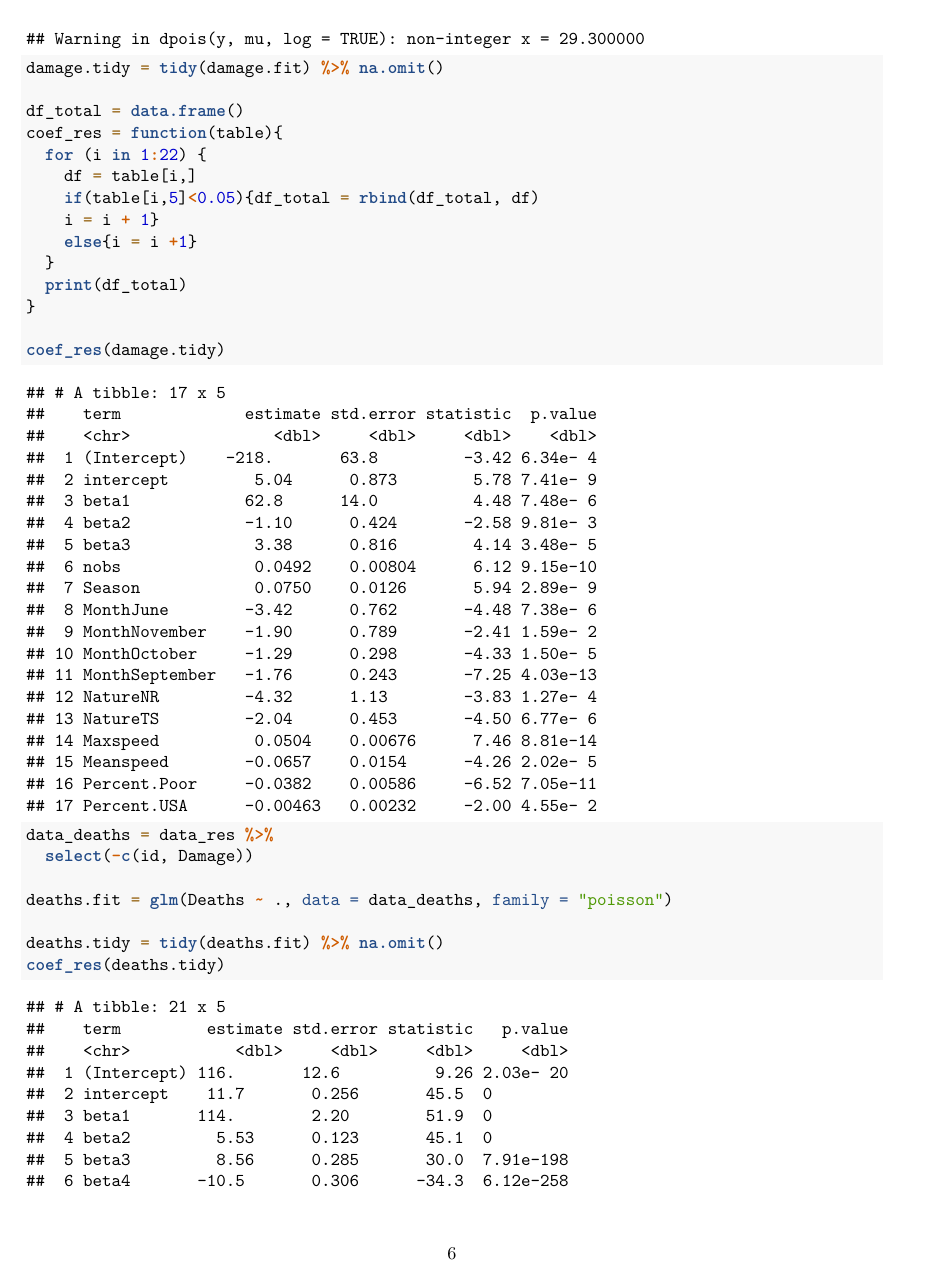
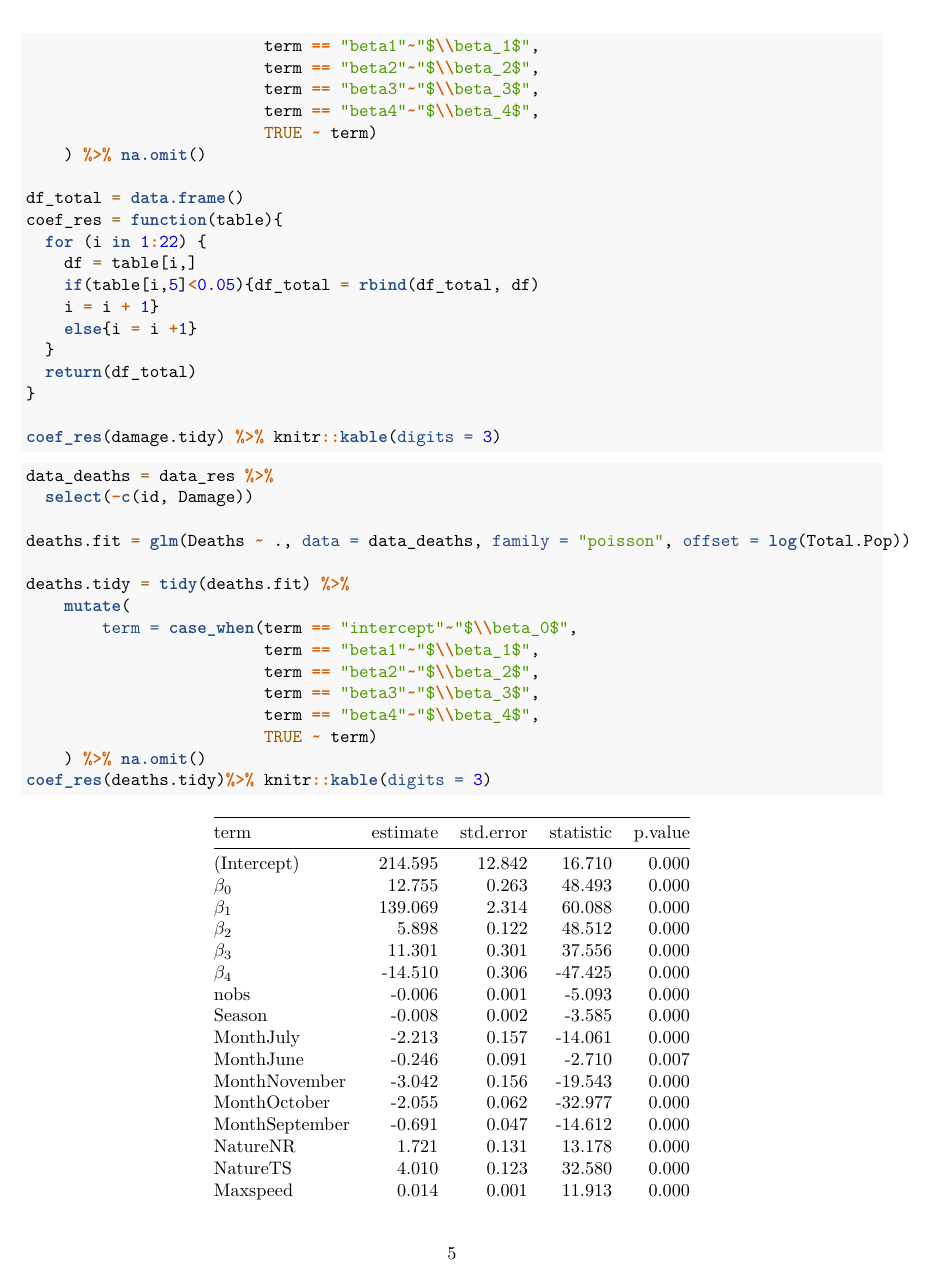
Before and after one commit to MefiMefi/P8160_Project3_MCMC, an R Markdown document (Q6 5.8.Rmd): page 6 of 7 before the commit and page 5 of 6 after it. Rendered offline with R 4.5, knitr and Pandoc, then LaTeX, with nearby package versions; column names are cleaned by a stand-in for the janitor package.

````diff
--- a/Q6 5.8.Rmd
+++ b/Q6 5.8.Rmd
@@ -70,7 +70,7 @@
 
 Coef_table = data_res %>%
   select(id, intercept, beta1, beta2, beta3, beta4) %>%
-  knitr::kable()
+  knitr::kable(digits = 3, col.names = c("ID", "$\\beta_0$", "$\\beta_1$", "$\\beta_2$", "$\\beta_3$", "$\\beta_4$"), escape = F)
 
 Coef_table %>% head(10)
 ```
@@ -81,5 +81,3 @@
 str(data_damage)
 
 require(broom)
-damage.fit = glm(Damage ~., data = data_damage, family = "poisson")
-damage.tidy = tidy(damage.fit) %>% na.omit()
@@ -86,3 +88,9 @@
+                         term == "beta1"~"$\\beta_1$",
+                         term == "beta2"~"$\\beta_2$",
+                         term == "beta3"~"$\\beta_3$",
+                         term == "beta4"~"$\\beta_4$",
+                         TRUE ~ term)
+    ) %>% na.omit()
 
 df_total = data.frame()
 coef_res = function(table){
@@ -92,10 +100,10 @@
     i = i + 1}
     else{i = i +1}
   }
-  print(df_total)
+  return(df_total)
 }
 
-coef_res(damage.tidy)
+coef_res(damage.tidy) %>% knitr::kable(digits = 3)
 
 ```
 
@@ -103,8 +111,16 @@
 data_deaths = data_res %>%
   select(-c(id, Damage))
 
-deaths.fit = glm(Deaths ~ ., data = data_deaths, family = "poisson")
+deaths.fit = glm(Deaths ~ ., data = data_deaths, family = "poisson", offset = log(Total.Pop))
 
-deaths.tidy = tidy(deaths.fit) %>% na.omit()
-coef_res(deaths.tidy)
+deaths.tidy = tidy(deaths.fit) %>%
+    mutate(
+        term = case_when(term == "intercept"~"$\\beta_0$",
+                         term == "beta1"~"$\\beta_1$",
+                         term == "beta2"~"$\\beta_2$",
+                         term == "beta3"~"$\\beta_3$",
+                         term == "beta4"~"$\\beta_4$",
+                         TRUE ~ term)
+    ) %>% na.omit()
+coef_res(deaths.tidy)%>% knitr::kable(digits = 3)
 ```
````
Also changed, not shown: Q6-5.8.pdf, Q6 5.8.Rmd (4 more changed lines).
